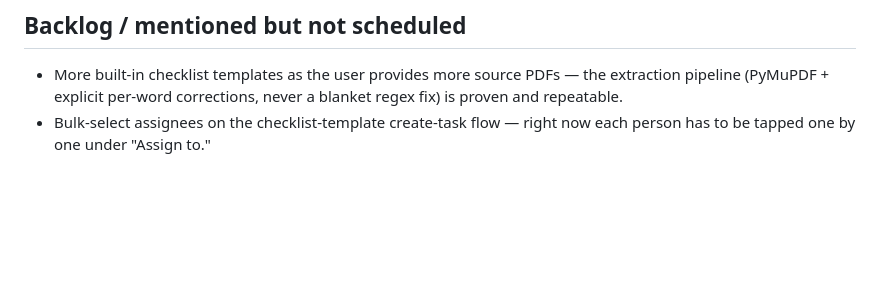
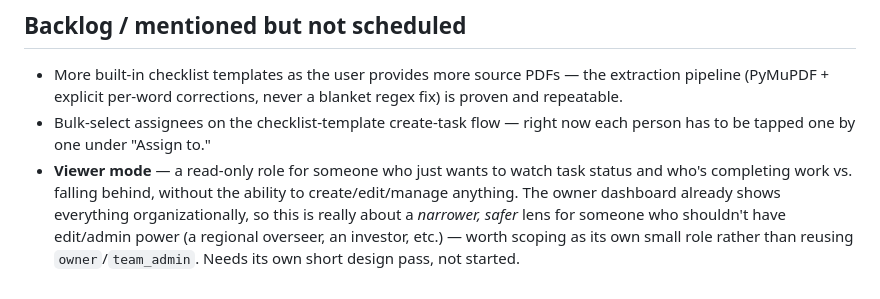
Before and after one commit to ahmedhij12/org_task_tracker, a Markdown page: ROADMAP.md, the part around the change. Rendered like a GitHub page; blank space fills up the shorter version.

Commit message:
docs: park viewer-mode idea in backlog
Read-only role for watching task/completion status without edit power.

Co-Authored-By: Claude Sonnet 5 <noreply@anthropic.com>

```diff
--- a/ROADMAP.md
+++ b/ROADMAP.md
@@ -120,3 +120,10 @@ before the fix.
   regex fix) is proven and repeatable.
 - Bulk-select assignees on the checklist-template create-task flow — right now
   each person has to be tapped one by one under "Assign to."
+- **Viewer mode** — a read-only role for someone who just wants to watch task
+  status and who's completing work vs. falling behind, without the ability to
+  create/edit/manage anything. The owner dashboard already shows everything
+  organizationally, so this is really about a *narrower, safer* lens for
+  someone who shouldn't have edit/admin power (a regional overseer, an
+  investor, etc.) — worth scoping as its own small role rather than reusing
+  `owner`/`team_admin`. Needs its own short design pass, not started.
```
